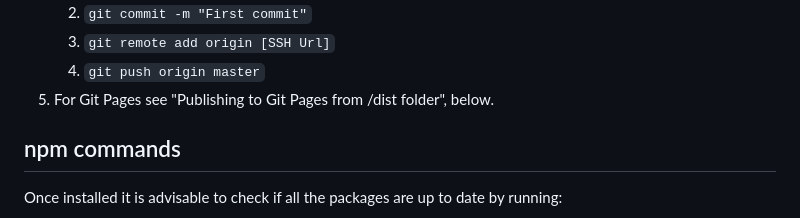
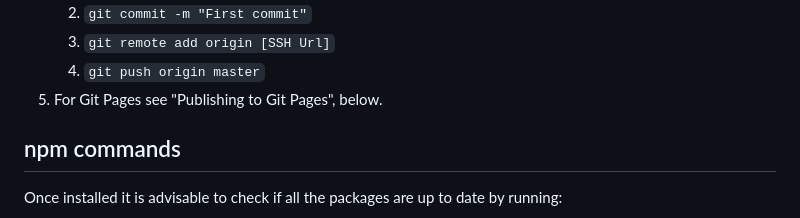
Before and after one commit to chrisnajman/one-page-site-template, a Markdown page: README.md, the part around the change. Drawn GitHub-style.

```diff
--- a/README.md
+++ b/README.md
@@ -138,7 +138,7 @@ In a folder on your computer:
    2. `git commit -m "First commit"`
    3. `git remote add origin [SSH Url]`
    4. `git push origin master`
-5. For Git Pages see "Publishing to Git Pages from /dist folder", below.
+5. For Git Pages see "Publishing to Git Pages", below.
 
 ## npm commands
 
```
